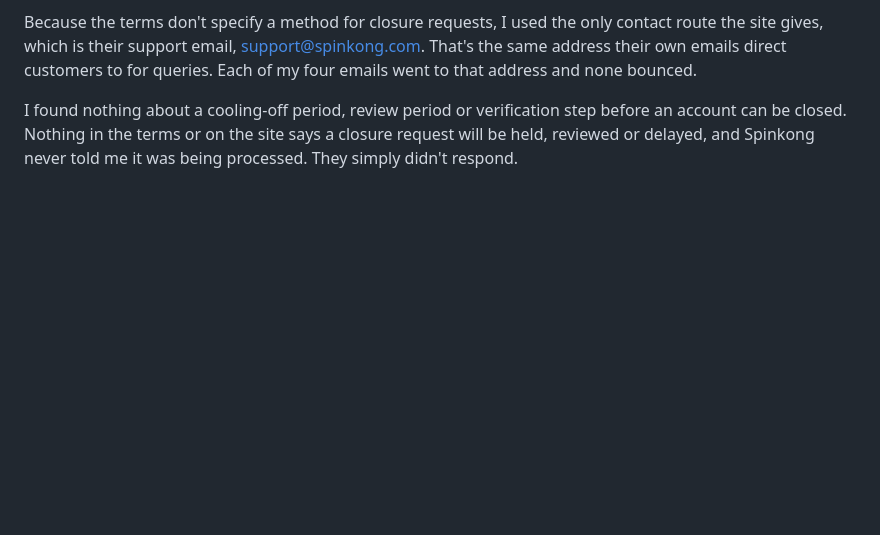
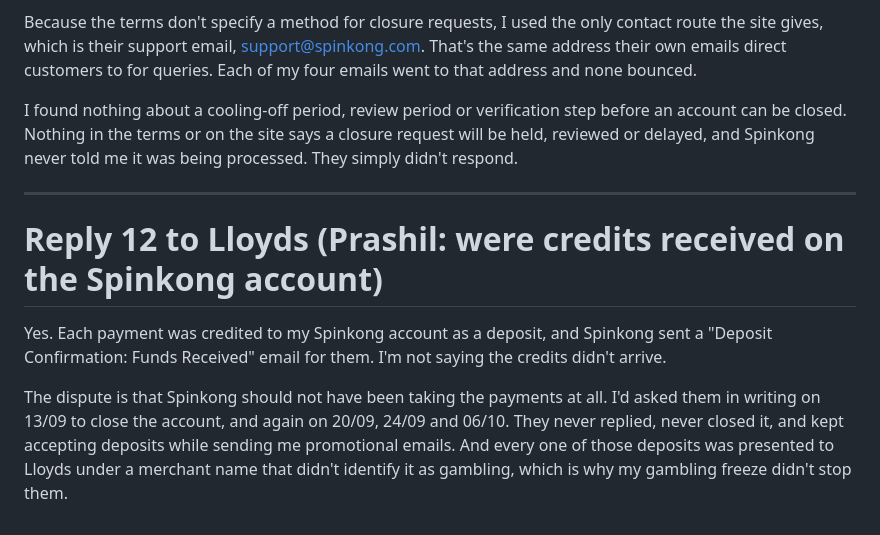
Before and after one commit to amoore1987/-Claude-, a Markdown page: notes/spinkong-dispute-reply.md, the part around the change. Drawn GitHub-style; blank space fills up the shorter version.

Commit message:
Add Lloyds reply 12
Co-Authored-By: Claude Fable 5.1 <noreply@anthropic.com>
Claude-Session: https://claude.ai/code/session_01MjDmnfZy7vWFgZWaXywZpk

```diff
--- a/notes/spinkong-dispute-reply.md
+++ b/notes/spinkong-dispute-reply.md
@@ -138,3 +138,11 @@ I've been through Spinkong's website looking for this. I couldn't find any secti
 Because the terms don't specify a method for closure requests, I used the only contact route the site gives, which is their support email, support@spinkong.com. That's the same address their own emails direct customers to for queries. Each of my four emails went to that address and none bounced.
 
 I found nothing about a cooling-off period, review period or verification step before an account can be closed. Nothing in the terms or on the site says a closure request will be held, reviewed or delayed, and Spinkong never told me it was being processed. They simply didn't respond.
+
+---
+
+# Reply 12 to Lloyds (Prashil: were credits received on the Spinkong account)
+
+Yes. Each payment was credited to my Spinkong account as a deposit, and Spinkong sent a "Deposit Confirmation: Funds Received" email for them. I'm not saying the credits didn't arrive.
+
+The dispute is that Spinkong should not have been taking the payments at all. I'd asked them in writing on 13/09 to close the account, and again on 20/09, 24/09 and 06/10. They never replied, never closed it, and kept accepting deposits while sending me promotional emails. And every one of those deposits was presented to Lloyds under a merchant name that didn't identify it as gambling, which is why my gambling freeze didn't stop them.
```
